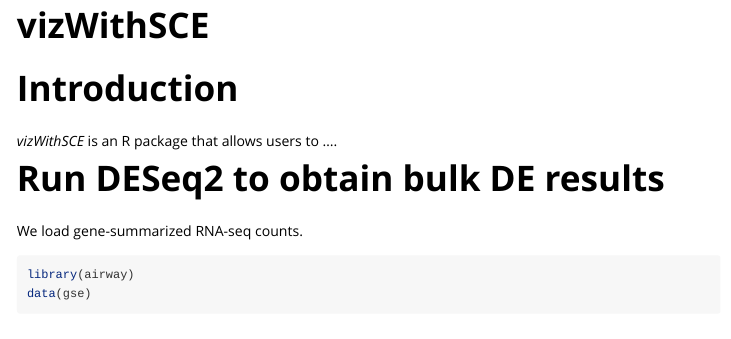
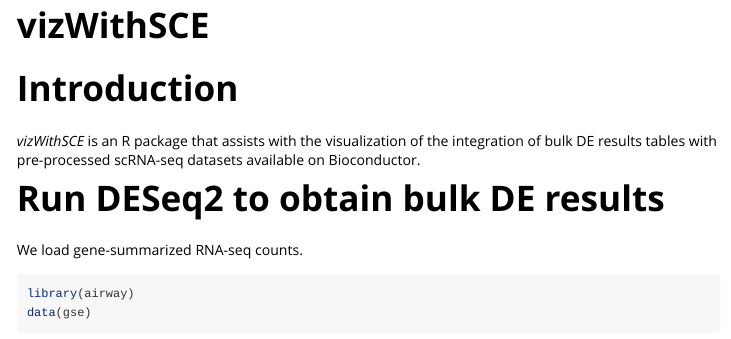
Before and after one commit to KwameForbes/vizWithSCE, an R Markdown document (vignettes/vizWithSCE.Rmd): the page in a window 1100 px wide, from its top. Rendered offline with R 4.5, knitr and Pandoc, with nearby package versions; some code elsewhere in the file could not run offline.

Commit message:
defining vizWithSCE

```diff
--- a/vignettes/vizWithSCE.Rmd
+++ b/vignettes/vizWithSCE.Rmd
@@ -9,7 +9,7 @@ vignette: >
 
 # Introduction
 
-*vizWithSCE* is an R package that allows users to ....
+*vizWithSCE* is an R package that assists with the visualization of the integration of bulk DE results tables with pre-processed scRNA-seq datasets available on Bioconductor.
 
 # Run DESeq2 to obtain bulk DE results
 
```
